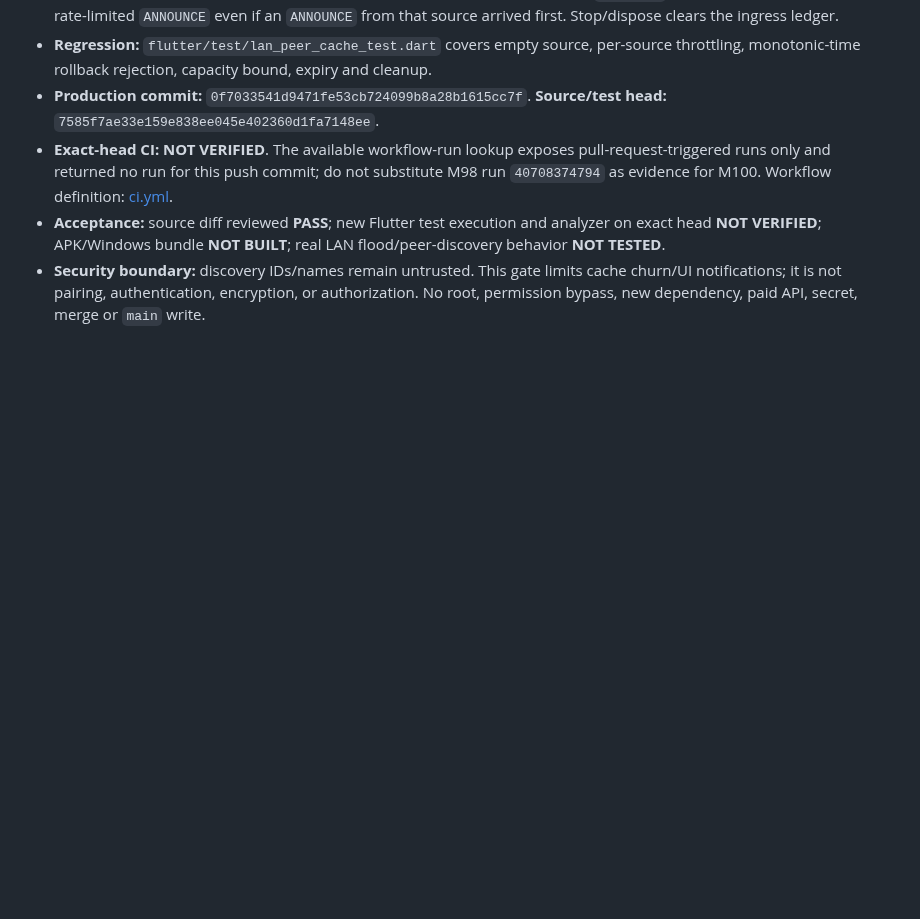
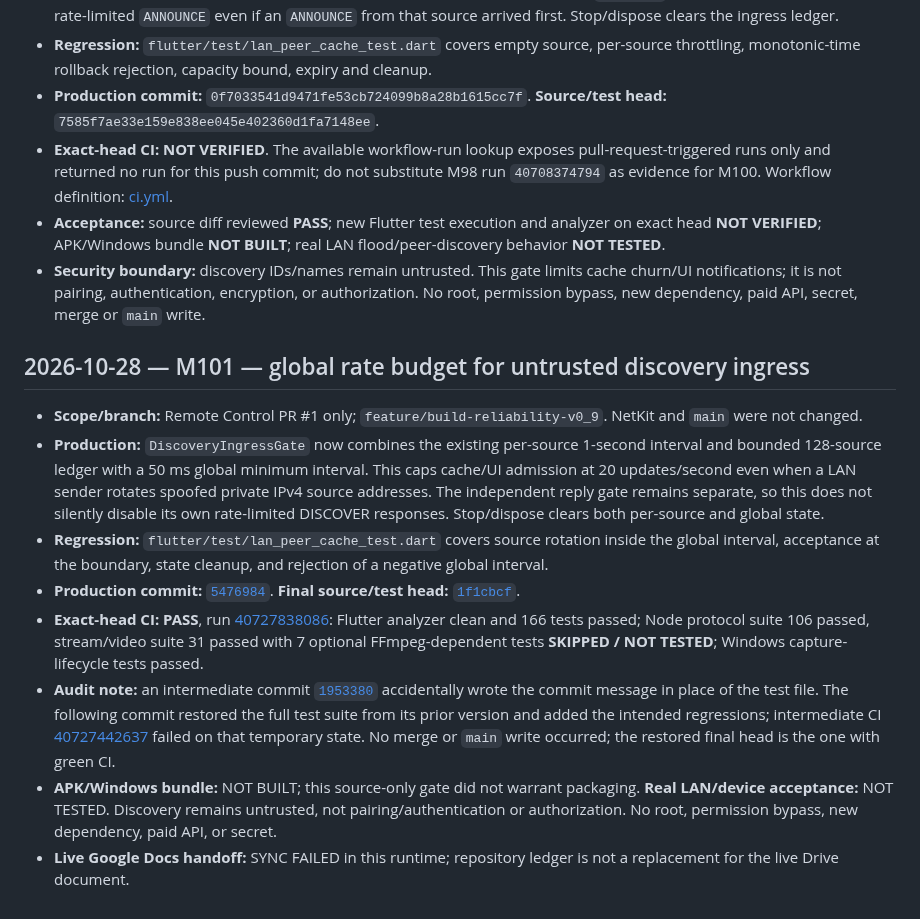
Before and after one commit to amroalhamedi2022-hue/Remote-Control, a Markdown page: docs/AUTONOMOUS_ACCEPTANCE.md, the part around the change. Drawn GitHub-style; blank space fills up the shorter version.

Commit message:
docs: record M101 discovery ingress acceptance

```diff
--- a/docs/AUTONOMOUS_ACCEPTANCE.md
+++ b/docs/AUTONOMOUS_ACCEPTANCE.md
@@ -758,3 +758,15 @@ No merge, no `main` changes, no new dependency, and no paid API.
 - **Exact-head CI:** **NOT VERIFIED**. The available workflow-run lookup exposes pull-request-triggered runs only and returned no run for this push commit; do not substitute M98 run `40708374794` as evidence for M100. Workflow definition: [ci.yml](https://github.com/amroalhamedi2022-hue/Remote-Control/blob/feature/build-reliability-v0_9/.github/workflows/ci.yml).
 - **Acceptance:** source diff reviewed **PASS**; new Flutter test execution and analyzer on exact head **NOT VERIFIED**; APK/Windows bundle **NOT BUILT**; real LAN flood/peer-discovery behavior **NOT TESTED**.
 - **Security boundary:** discovery IDs/names remain untrusted. This gate limits cache churn/UI notifications; it is not pairing, authentication, encryption, or authorization. No root, permission bypass, new dependency, paid API, secret, merge or `main` write.
+
+
+## 2026-10-28 — M101 — global rate budget for untrusted discovery ingress
+
+- **Scope/branch:** Remote Control PR #1 only; `feature/build-reliability-v0_9`. NetKit and `main` were not changed.
+- **Production:** `DiscoveryIngressGate` now combines the existing per-source 1-second interval and bounded 128-source ledger with a 50 ms global minimum interval. This caps cache/UI admission at 20 updates/second even when a LAN sender rotates spoofed private IPv4 source addresses. The independent reply gate remains separate, so this does not silently disable its own rate-limited DISCOVER responses. Stop/dispose clears both per-source and global state.
+- **Regression:** `flutter/test/lan_peer_cache_test.dart` covers source rotation inside the global interval, acceptance at the boundary, state cleanup, and rejection of a negative global interval.
+- **Production commit:** [`5476984`](https://github.com/amroalhamedi2022-hue/Remote-Control/commit/547698472667d8e3f45623ec24485ae2846d5537). **Final source/test head:** [`1f1cbcf`](https://github.com/amroalhamedi2022-hue/Remote-Control/commit/1f1cbcfa9ca7b66584cf42ac68d53d11772cc50a).
+- **Exact-head CI: PASS**, run [40727838086](https://github.com/amroalhamedi2022-hue/Remote-Control/actions/runs/40727838086): Flutter analyzer clean and 166 tests passed; Node protocol suite 106 passed, stream/video suite 31 passed with 7 optional FFmpeg-dependent tests **SKIPPED / NOT TESTED**; Windows capture-lifecycle tests passed.
+- **Audit note:** an intermediate commit [`1953380`](https://github.com/amroalhamedi2022-hue/Remote-Control/commit/195338056031a4b8245b418f27820e14c7c1346e) accidentally wrote the commit message in place of the test file. The following commit restored the full test suite from its prior version and added the intended regressions; intermediate CI [40727442637](https://github.com/amroalhamedi2022-hue/Remote-Control/actions/runs/40727442637) failed on that temporary state. No merge or `main` write occurred; the restored final head is the one with green CI.
+- **APK/Windows bundle:** NOT BUILT; this source-only gate did not warrant packaging. **Real LAN/device acceptance:** NOT TESTED. Discovery remains untrusted, not pairing/authentication or authorization. No root, permission bypass, new dependency, paid API, or secret.
+- **Live Google Docs handoff:** SYNC FAILED in this runtime; repository ledger is not a replacement for the live Drive document.
```
